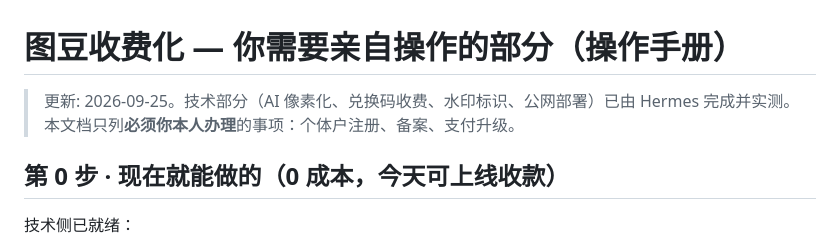
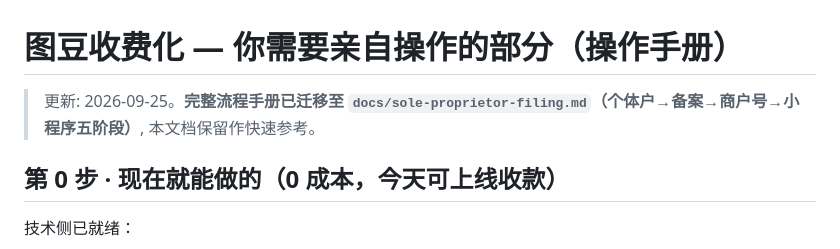
Before and after one commit to airesearchjishengyin/pindou-generator, a Markdown page: docs/manual-steps.md, the part around the change. GitHub-like rendering.

```diff
--- a/docs/manual-steps.md
+++ b/docs/manual-steps.md
@@ -1,7 +1,6 @@
 # 图豆收费化 — 你需要亲自操作的部分（操作手册）
 
-> 更新: 2026-09-25。技术部分（AI 像素化、兑换码收费、水印标识、公网部署）已由 Hermes 完成并实测。
-> 本文档只列**必须你本人办理**的事项：个体户注册、备案、支付升级。
+> 更新: 2026-09-25。**完整流程手册已迁移至 `docs/sole-proprietor-filing.md`（个体户→备案→商户号→小程序五阶段）**, 本文档保留作快速参考。
 
 ## 第 0 步 · 现在就能做的（0 成本，今天可上线收款）
 
```
Also changed, not shown: docs/sole-proprietor-filing.md (added, +183 -0 lines).
